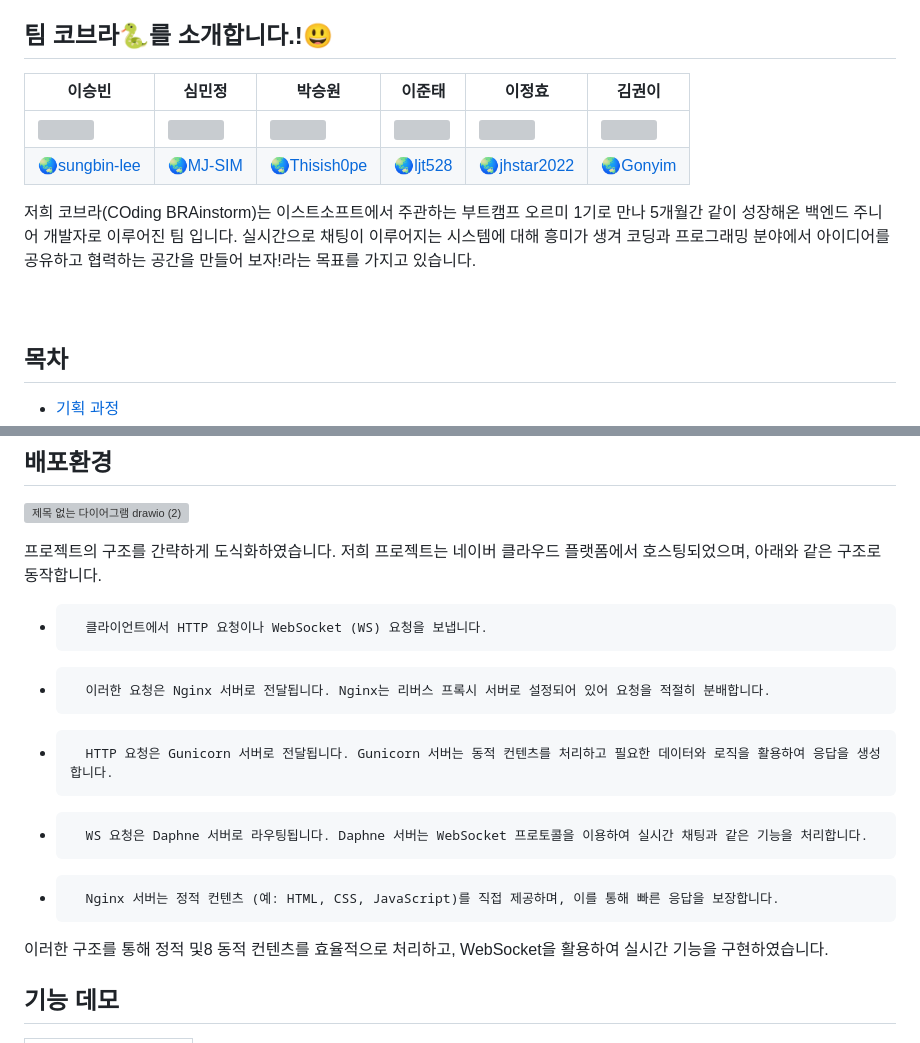
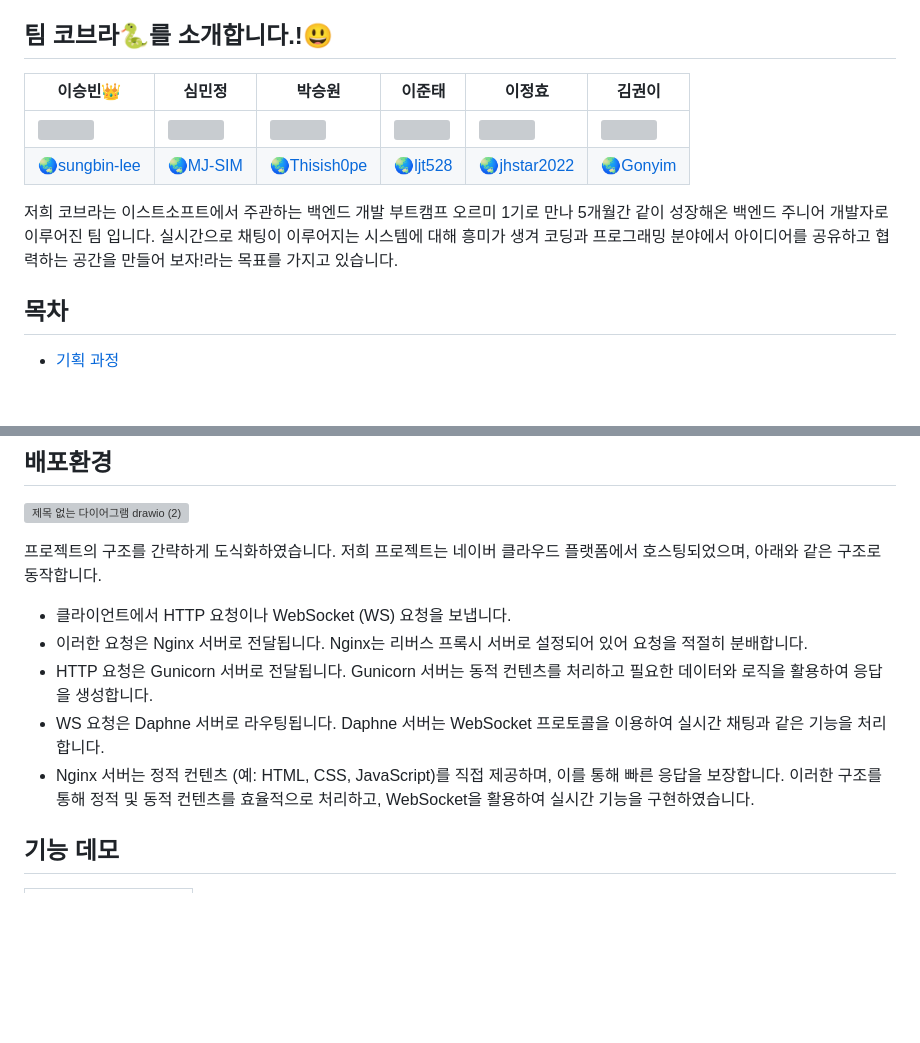
Before and after one commit to ESTsoft-Ormi-1/LiveChatDjango, a Markdown page: README.md, 2 parts joined by grey strips. Rendered like a GitHub page; blank space fills up the shorter version; grey boxes are pictures that could not be loaded.

```diff
--- a/README.md
+++ b/README.md
@@ -20,15 +13,12 @@
 
 ## 팀 코브라🐍를 소개합니다.!:smiley:
 
- 이승빈 | 심민정 |박승원 | 이준태 | 이정효 | 김권이
+ 이승빈👑 | 심민정 |박승원 | 이준태 | 이정효 | 김권이
 ----------|-----------|---------|------------|---------|--------
 <img src="https://github.com/MJ-SIM/LiveChatDjango/assets/131655569/d9e47eff-cade-4beb-ae55-a64e48669793" width="120" height="140"/>     | <img src="https://github.com/MJ-SIM/LiveChatDjango/assets/131655569/d9da5150-c447-4e27-a234-3a1d4f5981cc" width="120" height="140"/>| <img src="https://github.com/MJ-SIM/LiveChatDjango/assets/131655569/6e5f685e-6e94-480b-bb4d-4868f1f00895" width="120" height="140"/>| <img src="https://github.com/MJ-SIM/LiveChatDjango/assets/131655569/de23025c-9af5-49fc-80bd-a0dfc8326ba9" width="120" height="140"/>| <img src="https://github.com/MJ-SIM/LiveChatDjango/assets/131655569/47954c4e-6e4a-4c0e-9efe-bf72ebb64295" width="120" height="140"/>| <img src="https://github.com/MJ-SIM/LiveChatDjango/assets/131655569/4dc05505-8aed-4b07-a964-b04b438395f4" width="120" height="140"/>
 [:earth_asia:sungbin-lee](https://github.com/sungbinlee)     | [:earth_asia:MJ-SIM](https://github.com/MJ-SIM)| [:earth_asia:Thisish0pe](https://github.com/Thisish0pe)| [:earth_asia:ljt528](https://github.com/ljt528)| [:earth_asia:jhstar2022](https://github.com/jhstar2022) |[:earth_asia:Gonyim](https://github.com/Gonyim)
 
-저희 코브라(COding BRAinstorm)는 이스트소프트에서 주관하는 부트캠프 오르미 1기로 만나 5개월간 같이 성장해온 백엔드 주니어 개발자로 이루어진 팀 입니다. 실시간으로 채팅이 이루어지는 시스템에 대해 흥미가 생겨 코딩과 프로그래밍 분야에서 아이디어를 공유하고 협력하는 공간을 만들어 보자!라는 목표를 가지고 있습니다.
-<br>
-<br>
-<br>
+저희 코브라는 이스트소프트에서 주관하는 백엔드 개발 부트캠프 오르미 1기로 만나 5개월간 같이 성장해온 백엔드 주니어 개발자로 이루어진 팀 입니다. 실시간으로 채팅이 이루어지는 시스템에 대해 흥미가 생겨 코딩과 프로그래밍 분야에서 아이디어를 공유하고 협력하는 공간을 만들어 보자!라는 목표를 가지고 있습니다.
 
 ## 목차
 * [기획 과정](#기획-과정)
@@ -606,12 +579,12 @@ Description: 인증된 사용자가 프로필 수정 요청을 보내고 수정
 
 프로젝트의 구조를 간략하게 도식화하였습니다.
 저희 프로젝트는 네이버 클라우드 플랫폼에서 호스팅되었으며, 아래와 같은 구조로 동작합니다.
-* 		클라이언트에서 HTTP 요청이나 WebSocket (WS) 요청을 보냅니다.
-* 		이러한 요청은 Nginx 서버로 전달됩니다. Nginx는 리버스 프록시 서버로 설정되어 있어 요청을 적절히 분배합니다.
-* 		HTTP 요청은 Gunicorn 서버로 전달됩니다. Gunicorn 서버는 동적 컨텐츠를 처리하고 필요한 데이터와 로직을 활용하여 응답을 생성합니다.
-* 		WS 요청은 Daphne 서버로 라우팅됩니다. Daphne 서버는 WebSocket 프로토콜을 이용하여 실시간 채팅과 같은 기능을 처리합니다.
-* 		Nginx 서버는 정적 컨텐츠 (예: HTML, CSS, JavaScript)를 직접 제공하며, 이를 통해 빠른 응답을 보장합니다.
-이러한 구조를 통해 정적 및8 동적 컨텐츠를 효율적으로 처리하고, WebSocket을 활용하여 실시간 기능을 구현하였습니다.
+* 클라이언트에서 HTTP 요청이나 WebSocket (WS) 요청을 보냅니다.
+* 이러한 요청은 Nginx 서버로 전달됩니다. Nginx는 리버스 프록시 서버로 설정되어 있어 요청을 적절히 분배합니다.
+* HTTP 요청은 Gunicorn 서버로 전달됩니다. Gunicorn 서버는 동적 컨텐츠를 처리하고 필요한 데이터와 로직을 활용하여 응답을 생성합니다.
+* WS 요청은 Daphne 서버로 라우팅됩니다. Daphne 서버는 WebSocket 프로토콜을 이용하여 실시간 채팅과 같은 기능을 처리합니다.
+* Nginx 서버는 정적 컨텐츠 (예: HTML, CSS, JavaScript)를 직접 제공하며, 이를 통해 빠른 응답을 보장합니다.
+이러한 구조를 통해 정적 및 동적 컨텐츠를 효율적으로 처리하고, WebSocket을 활용하여 실시간 기능을 구현하였습니다.
 
 ## 기능 데모
 
```
Also changed, not shown: other parts of README.md (+7 -34 lines).
